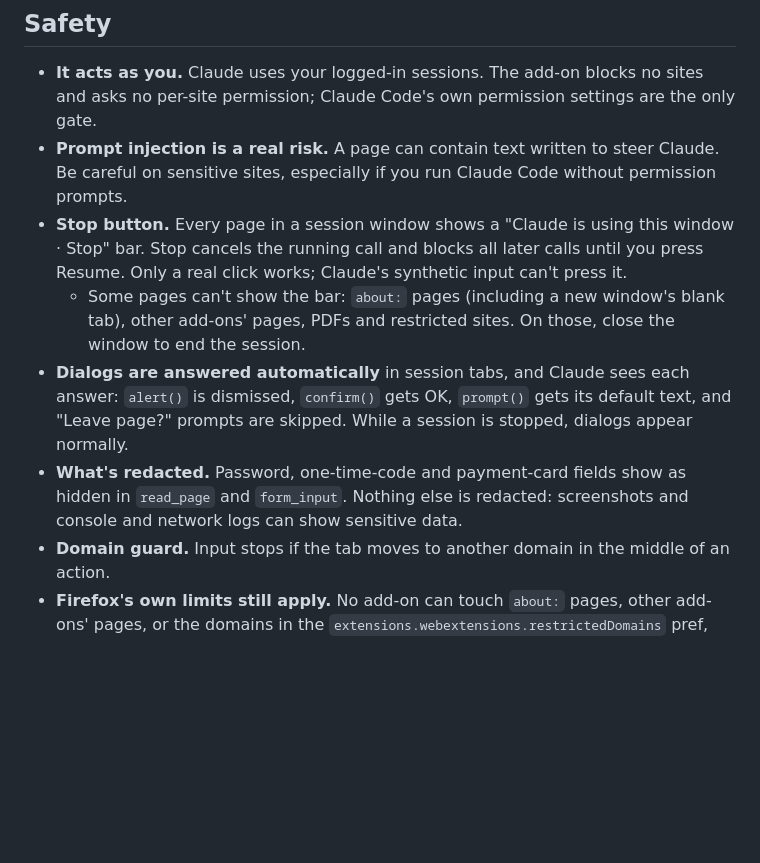
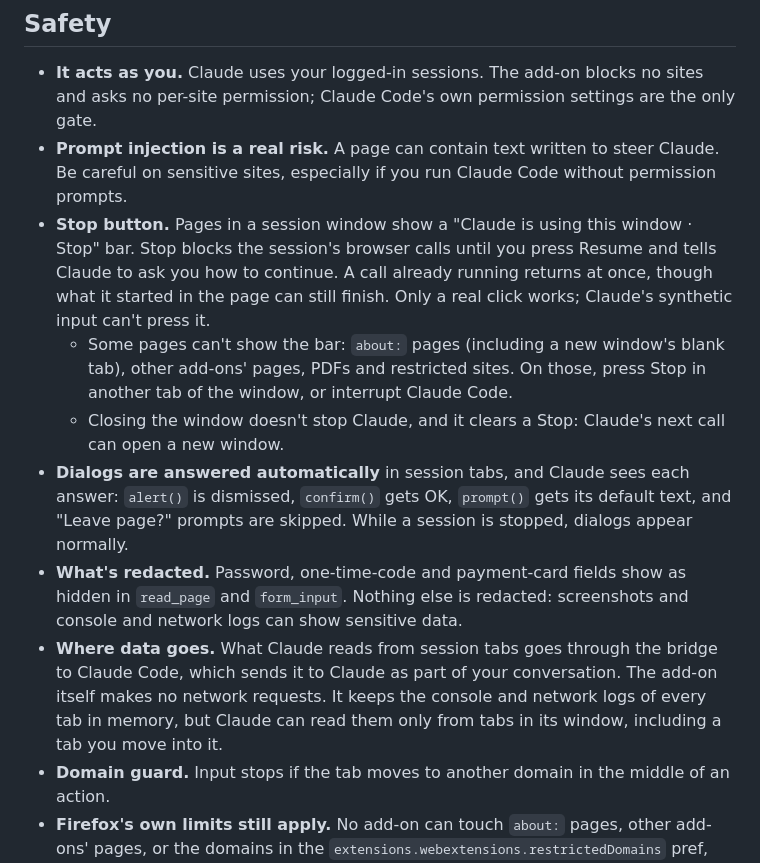
Before and after one commit to llyfn/claude-in-firefox, a Markdown page: README.md, the part around the change. Drawn GitHub-style; blank space fills up the shorter version.

Commit message:
Correct what Stop and closing the window do in the README, and say where data goes
Stop fails the running call at once but doesn't undo what it started in
the page, and closing a session window lets Claude open a new one, so it
is no way to end a session. Safety now also says where page data goes
and that the add-on keeps every tab's logs in memory.

```diff
--- a/README.md
+++ b/README.md
@@ -47,10 +47,12 @@ Claude Code ──▶ claude-firefox mcp ──socket or pipe──▶ native ho
 
 - **It acts as you.** Claude uses your logged-in sessions. The add-on blocks no sites and asks no per-site permission; Claude Code's own permission settings are the only gate.
 - **Prompt injection is a real risk.** A page can contain text written to steer Claude. Be careful on sensitive sites, especially if you run Claude Code without permission prompts.
-- **Stop button.** Every page in a session window shows a "Claude is using this window · Stop" bar. Stop cancels the running call and blocks all later calls until you press Resume. Only a real click works; Claude's synthetic input can't press it.
-  - Some pages can't show the bar: `about:` pages (including a new window's blank tab), other add-ons' pages, PDFs and restricted sites. On those, close the window to end the session.
+- **Stop button.** Pages in a session window show a "Claude is using this window · Stop" bar. Stop blocks the session's browser calls until you press Resume and tells Claude to ask you how to continue. A call already running returns at once, though what it started in the page can still finish. Only a real click works; Claude's synthetic input can't press it.
+  - Some pages can't show the bar: `about:` pages (including a new window's blank tab), other add-ons' pages, PDFs and restricted sites. On those, press Stop in another tab of the window, or interrupt Claude Code.
+  - Closing the window doesn't stop Claude, and it clears a Stop: Claude's next call can open a new window.
 - **Dialogs are answered automatically** in session tabs, and Claude sees each answer: `alert()` is dismissed, `confirm()` gets OK, `prompt()` gets its default text, and "Leave page?" prompts are skipped. While a session is stopped, dialogs appear normally.
 - **What's redacted.** Password, one-time-code and payment-card fields show as hidden in `read_page` and `form_input`. Nothing else is redacted: screenshots and console and network logs can show sensitive data.
+- **Where data goes.** What Claude reads from session tabs goes through the bridge to Claude Code, which sends it to Claude as part of your conversation. The add-on itself makes no network requests. It keeps the console and network logs of every tab in memory, but Claude can read them only from tabs in its window, including a tab you move into it.
 - **Domain guard.** Input stops if the tab moves to another domain in the middle of an action.
 - **Firefox's own limits still apply.** No add-on can touch `about:` pages, other add-ons' pages, or the domains in the `extensions.webextensions.restrictedDomains` pref, such as addons.mozilla.org. To allow those domains, clear that pref and set `privacy.resistFingerprinting.block_mozAddonManager` to `true` in `about:config`. The installer never changes Firefox prefs.
 
```
